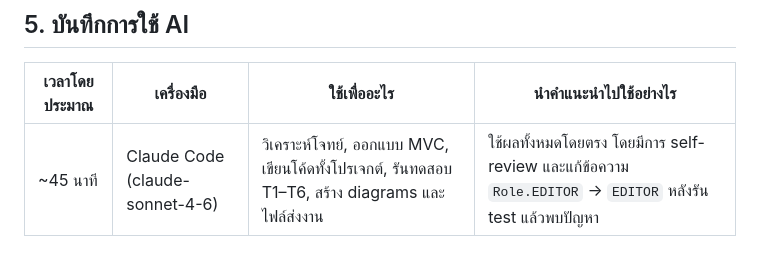
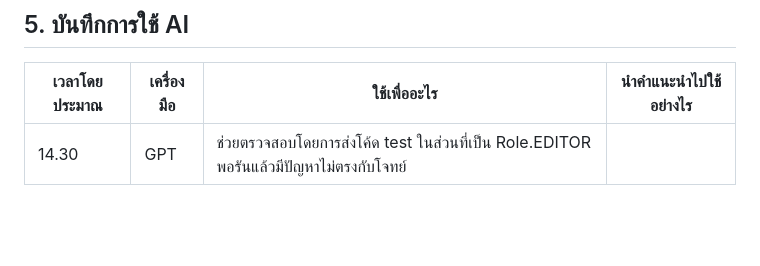
Before and after one commit to Netty-All-Project/MVC29-08, a Markdown page: SUBMISSION.md, the part around the change. Drawn GitHub-style; blank space fills up the shorter version.

Commit message:
Edit SUBMISSION.md
Updated the AI usage log with new tool and time details.

```diff
--- a/SUBMISSION.md
+++ b/SUBMISSION.md
@@ -42,4 +42,4 @@
 
 | เวลาโดยประมาณ | เครื่องมือ | ใช้เพื่ออะไร | นำคำแนะนำไปใช้อย่างไร |
 |---|---|---|---|
-| ~45 นาที | Claude Code (claude-sonnet-4-6) | วิเคราะห์โจทย์, ออกแบบ MVC, เขียนโค้ดทั้งโปรเจกต์, รันทดสอบ T1–T6, สร้าง diagrams และไฟล์ส่งงาน | ใช้ผลทั้งหมดโดยตรง โดยมีการ self-review และแก้ข้อความ `Role.EDITOR` → `EDITOR` หลังรัน test แล้วพบปัญหา |
+| 14.30 | GPT | ช่วยตรวจสอบโดยการส่งโค้ด test ในส่วนที่เป็น Role.EDITOR พอรันแล้วมีปัญหาไม่ตรงกับโจทย์ |  |
```
